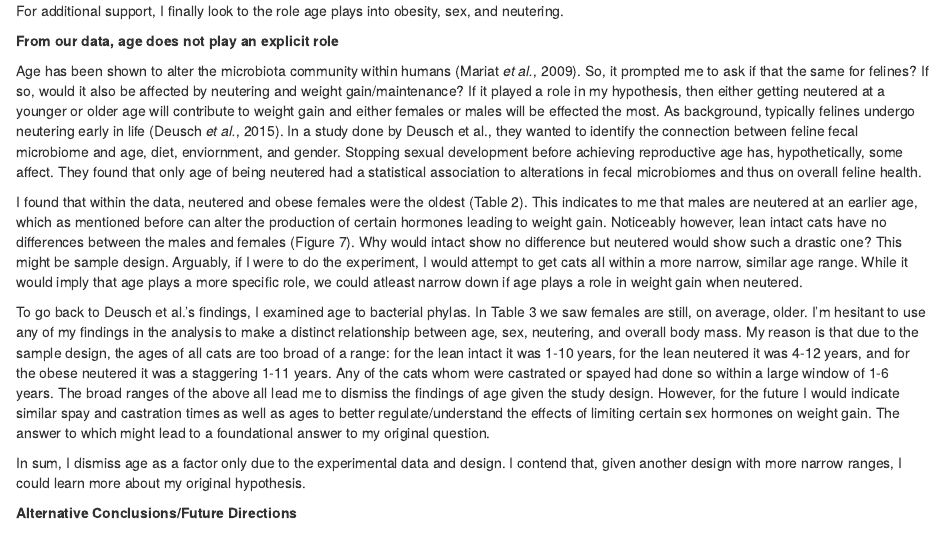
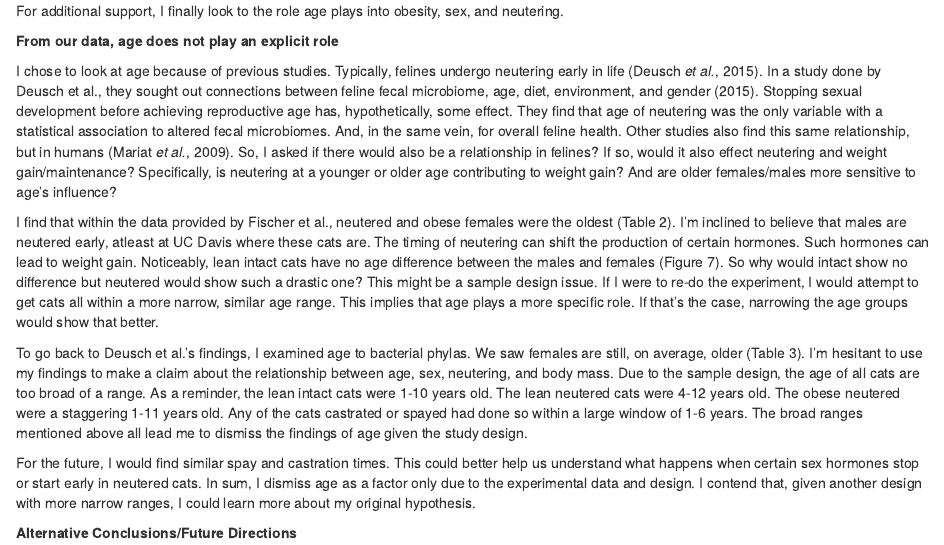
Before and after one commit to 2017-usfca-biol-395/cjnoack-final-project, an R Markdown document (Final_Report.Rmd): the page in a window 1100 px wide, from 8060 px down. Rendered offline with R 4.5, knitr and Pandoc, with nearby package versions; drawn as R Markdown's standard HTML page in place of the format the file asks for; some code elsewhere in the file could not run offline.

Commit message:
Write final draft of age portion in discussion

```diff
--- a/Final_Report.Rmd
+++ b/Final_Report.Rmd
@@ -378,13 +378,13 @@ For additional support, I finally look to the role age plays into obesity, sex,
 
 **From our data, age does not play an explicit role**
 
-Age has been shown to alter the microbiota community within humans [@mariat2009firmicutes]. So, it prompted me to ask if that the same for felines? If so, would it also be affected by neutering and weight gain/maintenance? If it played a role in my hypothesis, then either getting neutered at a younger or older age will contribute to weight gain and either females or males will be effected the most. As background, typically felines undergo neutering early in life [@deusch2015longitudinal]. In a study done by Deusch et al., they wanted to identify the connection between feline fecal microbiome and age, diet, enviornment, and gender. Stopping sexual development before achieving reproductive age has, hypothetically, some affect. They found that only age of being neutered had a statistical association to alterations in fecal microbiomes and thus on overall feline health.
+I chose to look at age because of previous studies. Typically, felines undergo neutering early in life [@deusch2015longitudinal]. In a study done by Deusch et al., they sought out connections between feline fecal microbiome, age, diet, environment, and gender (2015). Stopping sexual development before achieving reproductive age has, hypothetically, some effect. They find that age of neutering was the only variable with a  statistical association to altered fecal microbiomes. And, in the same vein, for overall feline health. Other studies also find this same relationship, but in humans [@mariat2009firmicutes]. So, I asked if there would also be a relationship in felines? If so, would it also effect neutering and weight gain/maintenance? Specifically, is neutering at a younger or older age contributing to weight gain? And are older females/males more sensitive to age's influence?
 
-I found that within the data, neutered and obese females were the oldest (Table 2). This indicates to me that males are neutered at an earlier age, which as mentioned before can alter the production of certain hormones leading to weight gain. Noticeably however, lean intact cats have no differences between the males and females (Figure 7). Why would intact show no difference but neutered would show such a drastic one? This might be sample design. Arguably, if I were to do the experiment, I would attempt to get cats all within a more narrow, similar age range. While it would imply that age plays a more specific role, we could atleast narrow down if age plays a role in weight gain when neutered.
+I find that within the data provided by Fischer et al., neutered and obese females were the oldest (Table 2). I'm inclined to believe that males are neutered early, atleast at UC Davis where these cats are. The timing of neutering can shift the production of certain hormones. Such hormones can lead to weight gain. Noticeably, lean intact cats have no age difference between the males and females (Figure 7). So why would intact show no difference but neutered would show such a drastic one? This might be a sample design issue. If I were to re-do the experiment, I would attempt to get cats all within a more narrow, similar age range. This implies that age plays a more specific role. If that's the case, narrowing the age groups would show that better.
 
-To go back to Deusch et al.'s findings, I examined age to bacterial phylas. In Table 3 we saw females are still, on average, older. I'm hesitant to use any of my findings in the analysis to make a distinct relationship between age, sex, neutering, and overall body mass. My reason is that due to the sample design, the ages of all cats are too broad of a range: for the lean intact it was 1-10 years, for the lean neutered it was 4-12 years, and for the obese neutered it was a staggering 1-11 years. Any of the cats whom were castrated or spayed had done so within a large window of 1-6 years. The broad ranges of the above all lead me to dismiss the findings of age given the study design. However, for the future I would indicate similar spay and castration times as well as ages to better regulate/understand the effects of limiting certain sex hormones on weight gain. The answer to which might lead to a foundational answer to my original question.
+To go back to Deusch et al.'s findings, I examined age to bacterial phylas. We saw females are still, on average, older (Table 3). I'm hesitant to use my findings to make a claim about the relationship between age, sex, neutering, and body mass. Due to the sample design, the age of all cats are too broad of a range. As a reminder, the lean intact cats were 1-10 years old. The lean neutered cats were 4-12 years old. The obese neutered were a staggering 1-11 years old. Any of the cats castrated or spayed had done so within a large window of 1-6 years. The broad ranges mentioned above all lead me to dismiss the findings of age given the study design.
 
-In sum, I dismiss age as a factor only due to the experimental data and design. I contend that, given another design with more narrow ranges, I could learn more about my original hypothesis.
+For the future, I would find similar spay and castration times. This could better help us understand what happens when certain sex hormones stop or start early in neutered cats. In sum, I dismiss age as a factor only due to the experimental data and design. I contend that, given another design with more narrow ranges, I could learn more about my original hypothesis.
 
 **Alternative Conclusions/Future Directions**
 
```
